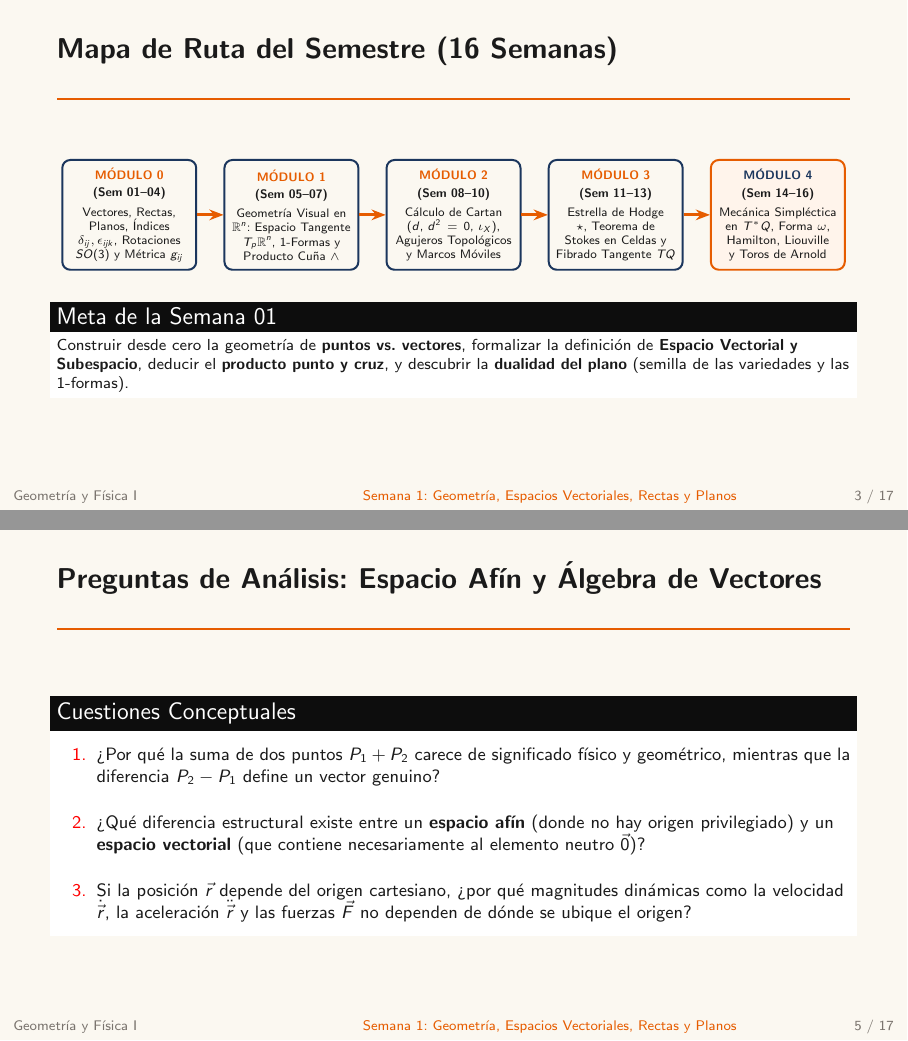
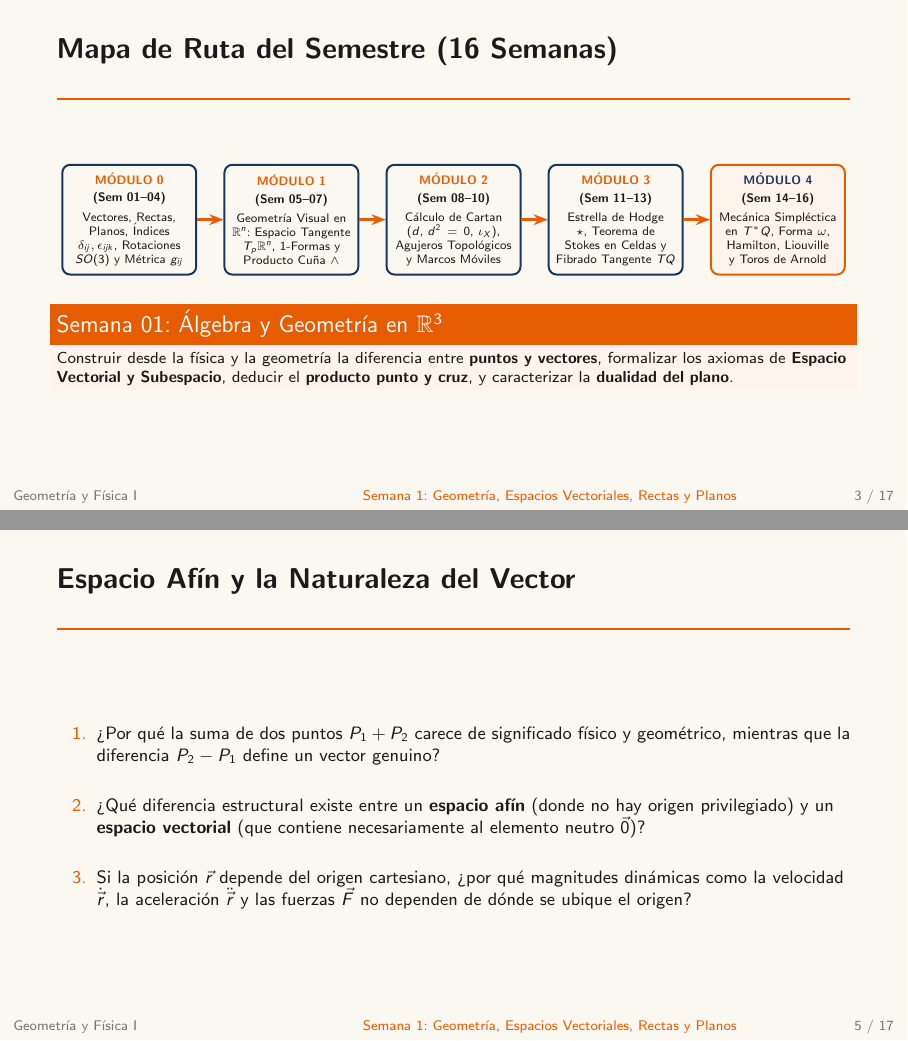
Before and after one commit to AngelGab3/Geometry_and_Physics, LaTeX slides (Modulo_00_Arsenal_Indicial/Semana_01_Geometria_Vectores_Rectas_Planos/Slides_01.tex): pages 3 and 5 of 17, joined at a grey line. Compiled offline with pdfLaTeX.

Commit message:
Remove meta-labels 'preguntas de analisis' and 'cuestiones conceptuales' in Slides 01

```diff
--- a/Modulo_00_Arsenal_Indicial/Semana_01_Geometria_Vectores_Rectas_Planos/Slides_01.tex
+++ b/Modulo_00_Arsenal_Indicial/Semana_01_Geometria_Vectores_Rectas_Planos/Slides_01.tex
@@ -87,11 +87,11 @@
     \draw[-{Stealth[length=2.5mm]}, line width=1.4pt, color=orangeacc] (M3) -- (M4);
   \end{tikzpicture}
 
-  \vspace{0.3cm}
-  \begin{alertblock}{Meta de la Semana 01}
+  \vspace{0.25cm}
+  \begin{block}{Semana 01: Álgebra y Geometría en $\R^3$}
     \footnotesize
-    Construir desde cero la geometría de \textbf{puntos vs. vectores}, formalizar la definición de \textbf{Espacio Vectorial y Subespacio}, deducir el \textbf{producto punto y cruz}, y descubrir la \textbf{dualidad del plano} (semilla de las variedades y las 1-formas).
-  \end{alertblock}
+    Construir desde la física y la geometría la diferencia entre \textbf{puntos y vectores}, formalizar los axiomas de \textbf{Espacio Vectorial y Subespacio}, deducir el \textbf{producto punto y cruz}, y caracterizar la \textbf{dualidad del plano}.
+  \end{block}
 \end{frame}
 
 % ---------------------------------------------------------------------
@@ -109,16 +109,15 @@
 \end{frame}
 
 % ---------------------------------------------------------------------
-\begin{frame}{Preguntas de Análisis: Espacio Afín y Álgebra de Vectores}
-  \begin{alertblock}{Cuestiones Conceptuales}
+\begin{frame}{Espacio Afín y la Naturaleza del Vector}
+  \vspace{0.2cm}
   \small
   \begin{enumerate}
-      \itemsep10pt
+    \itemsep12pt
     \item ¿Por qué la suma de dos puntos $P_1 + P_2$ carece de significado físico y geométrico, mientras que la diferencia $P_2 - P_1$ define un vector genuino?
     \item ¿Qué diferencia estructural existe entre un \textbf{espacio afín} (donde no hay origen privilegiado) y un \textbf{espacio vectorial} (que contiene necesariamente al elemento neutro $\vec{0}$)?
     \item Si la posición $\vec{r}$ depende del origen cartesiano, ¿por qué magnitudes dinámicas como la velocidad $\dot{\vec{r}}$, la aceleración $\ddot{\vec{r}}$ y las fuerzas $\vec{F}$ no dependen de dónde se ubique el origen?
   \end{enumerate}
-  \end{alertblock}
 \end{frame}
 
 % ---------------------------------------------------------------------
```
Also changed, not shown: Modulo_00_Arsenal_Indicial/Semana_01_Geometria_Vectores_Rectas_Planos/Slides_01.pdf, Modulo_00_Arsenal_Indicial/Semana_01_Geometria_Vectores_Rectas_Planos/Slides_01.tex (14 more changed lines). Lines whose indentation alone changed are shown as unchanged.
